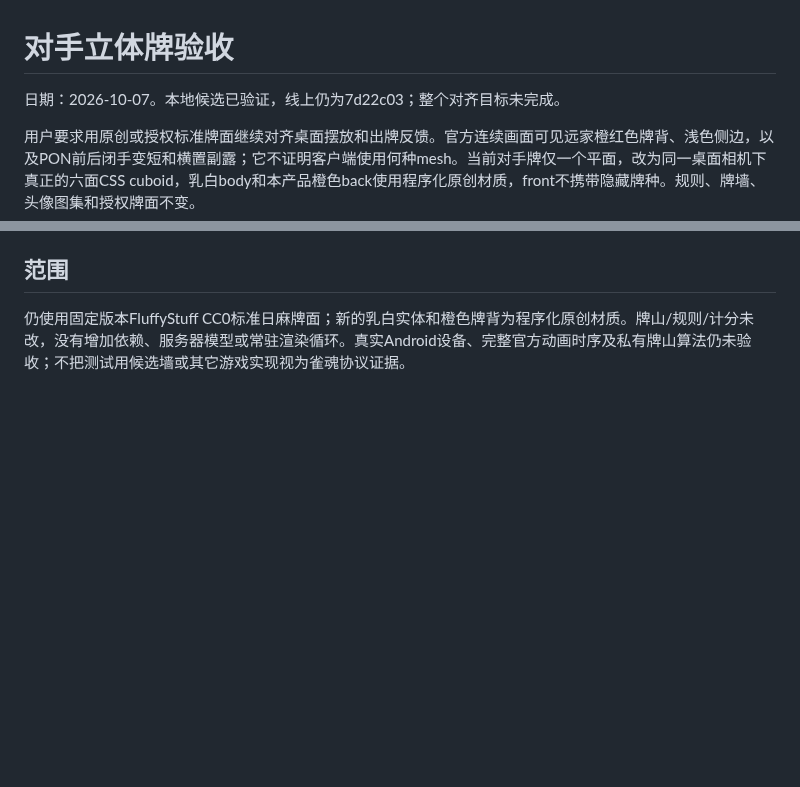
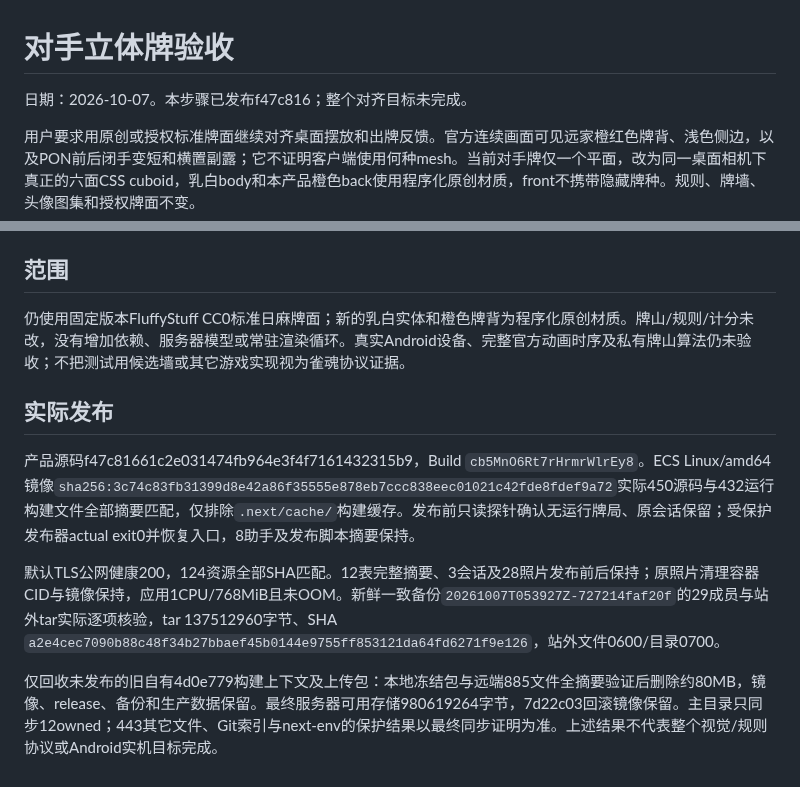
Before and after one commit to maxma615/yougui-couple-home, a Markdown page: docs/mahjong-standing-tile-acceptance.md, 2 parts joined by grey strips. Drawn GitHub-style; blank space fills up the shorter version.

Commit message:
docs(mahjong): record verified standing tile publication

```diff
--- a/docs/mahjong-standing-tile-acceptance.md
+++ b/docs/mahjong-standing-tile-acceptance.md
@@ -1,6 +1,6 @@
 # 对手立体牌验收
 
-日期：2026-10-07。本地候选已验证，线上仍为7d22c03；整个对齐目标未完成。
+日期：2026-10-07。本步骤已发布f47c816；整个对齐目标未完成。
 
 用户要求用原创或授权标准牌面继续对齐桌面摆放和出牌反馈。官方连续画面可见远家橙红色牌背、浅色侧边，以及PON前后闭手变短和横置副露；它不证明客户端使用何种mesh。当前对手牌仅一个平面，改为同一桌面相机下真正的六面CSS cuboid，乳白body和本产品橙色back使用程序化原创材质，front不携带隐藏牌种。规则、牌墙、头像图集和授权牌面不变。
 
@@ -30,3 +30,11 @@
 ## 范围
 
 仍使用固定版本FluffyStuff CC0标准日麻牌面；新的乳白实体和橙色牌背为程序化原创材质。牌山/规则/计分未改，没有增加依赖、服务器模型或常驻渲染循环。真实Android设备、完整官方动画时序及私有牌山算法仍未验收；不把测试用候选墙或其它游戏实现视为雀魂协议证据。
+
+## 实际发布
+
+产品源码f47c81661c2e031474fb964e3f4f7161432315b9，Build `cb5MnO6Rt7rHrmrWlrEy8`。ECS Linux/amd64镜像`sha256:3c74c83fb31399d8e42a86f35555e878eb7ccc838eec01021c42fde8fdef9a72`实际450源码与432运行构建文件全部摘要匹配，仅排除`.next/cache/`构建缓存。发布前只读探针确认无运行牌局、原会话保留；受保护发布器actual exit0并恢复入口，8助手及发布脚本摘要保持。
+
+默认TLS公网健康200，124资源全部SHA匹配。12表完整摘要、3会话及28照片发布前后保持；原照片清理容器CID与镜像保持，应用1CPU/768MiB且未OOM。新鲜一致备份`20261007T053927Z-727214faf20f`的29成员与站外tar实际逐项核验，tar 137512960字节、SHA `a2e4cec7090b88c48f34b27bbaef45b0144e9755ff853121da64fd6271f9e126`，站外文件0600/目录0700。
+
+仅回收未发布的旧自有4d0e779构建上下文及上传包：本地冻结包与远端885文件全摘要验证后删除约80MB，镜像、release、备份和生产数据保留。最终服务器可用存储980619264字节，7d22c03回滚镜像保留。主目录只同步12owned；443其它文件、Git索引与next-env的保护结果以最终同步证明为准。上述结果不代表整个视觉/规则协议或Android实机目标完成。
```
Also changed, not shown: docs/mahjong-fidelity-progress.md (+4 -2 lines).
